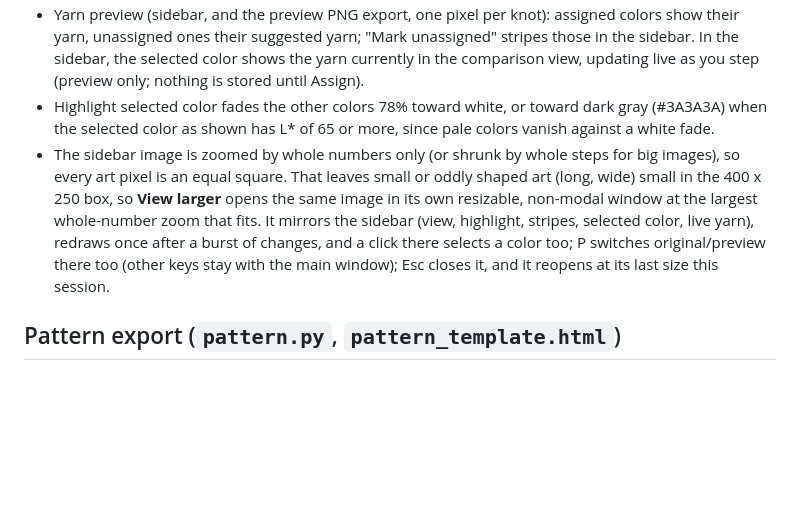
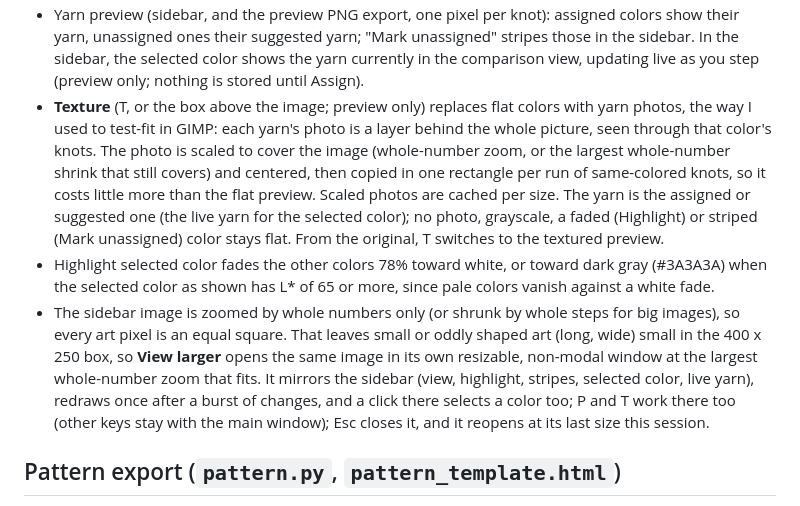
Before and after one commit to LethiferousMoose/latchwork, a Markdown page: docs/DESIGN.md, the part around the change. Rendered like a GitHub page; blank space fills up the shorter version.

```diff
--- a/docs/DESIGN.md
+++ b/docs/DESIGN.md
@@ -247,6 +247,14 @@ A `.latchwork` file is readable JSON:
   their yarn, unassigned ones their suggested yarn; "Mark unassigned" stripes those in the sidebar.
   In the sidebar, the selected color shows the yarn currently in the comparison view, updating
   live as you step (preview only; nothing is stored until Assign).
+- **Texture** (T, or the box above the image; preview only) replaces flat colors with yarn
+  photos, the way I used to test-fit in GIMP: each yarn's photo is a layer behind the whole
+  picture, seen through that color's knots. The photo is scaled to cover the image (whole-number
+  zoom, or the largest whole-number shrink that still covers) and centered, then copied in one
+  rectangle per run of same-colored knots, so it costs little more than the flat preview.
+  Scaled photos are cached per size. The yarn is the assigned or suggested one (the live yarn
+  for the selected color); no photo, grayscale, a faded (Highlight) or striped (Mark unassigned)
+  color stays flat. From the original, T switches to the textured preview.
 - Highlight selected color fades the other colors 78% toward white, or toward dark gray (#3A3A3A)
   when the selected color as shown has L\* of 65 or more, since pale colors vanish against a
   white fade.
@@ -255,7 +263,7 @@ A `.latchwork` file is readable JSON:
   in the 400 x 250 box, so **View larger** opens the same image in its own resizable,
   non-modal window at the largest whole-number zoom that fits. It mirrors the sidebar (view,
   highlight, stripes, selected color, live yarn), redraws once after a burst of changes, and a
-  click there selects a color too; P switches original/preview there too (other keys stay
+  click there selects a color too; P and T work there too (other keys stay
   with the main window); Esc closes it, and it reopens at its last size this session.
 
 ## Pattern export (`pattern.py`, `pattern_template.html`)
```
Also changed, not shown: README.md (+2 -0 lines), docs/images/main.png, docs/images/plan.png, 4 other files.
